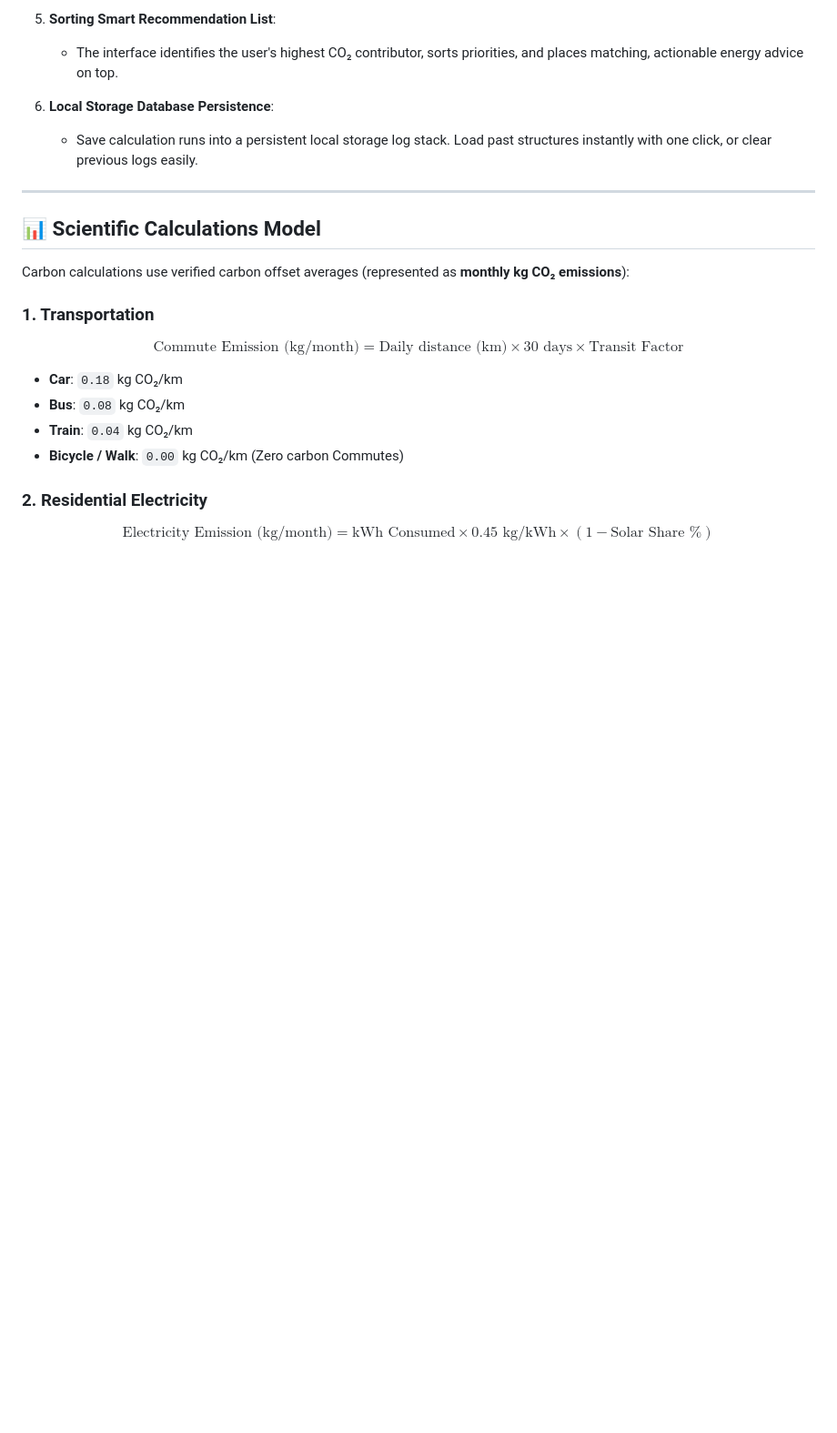
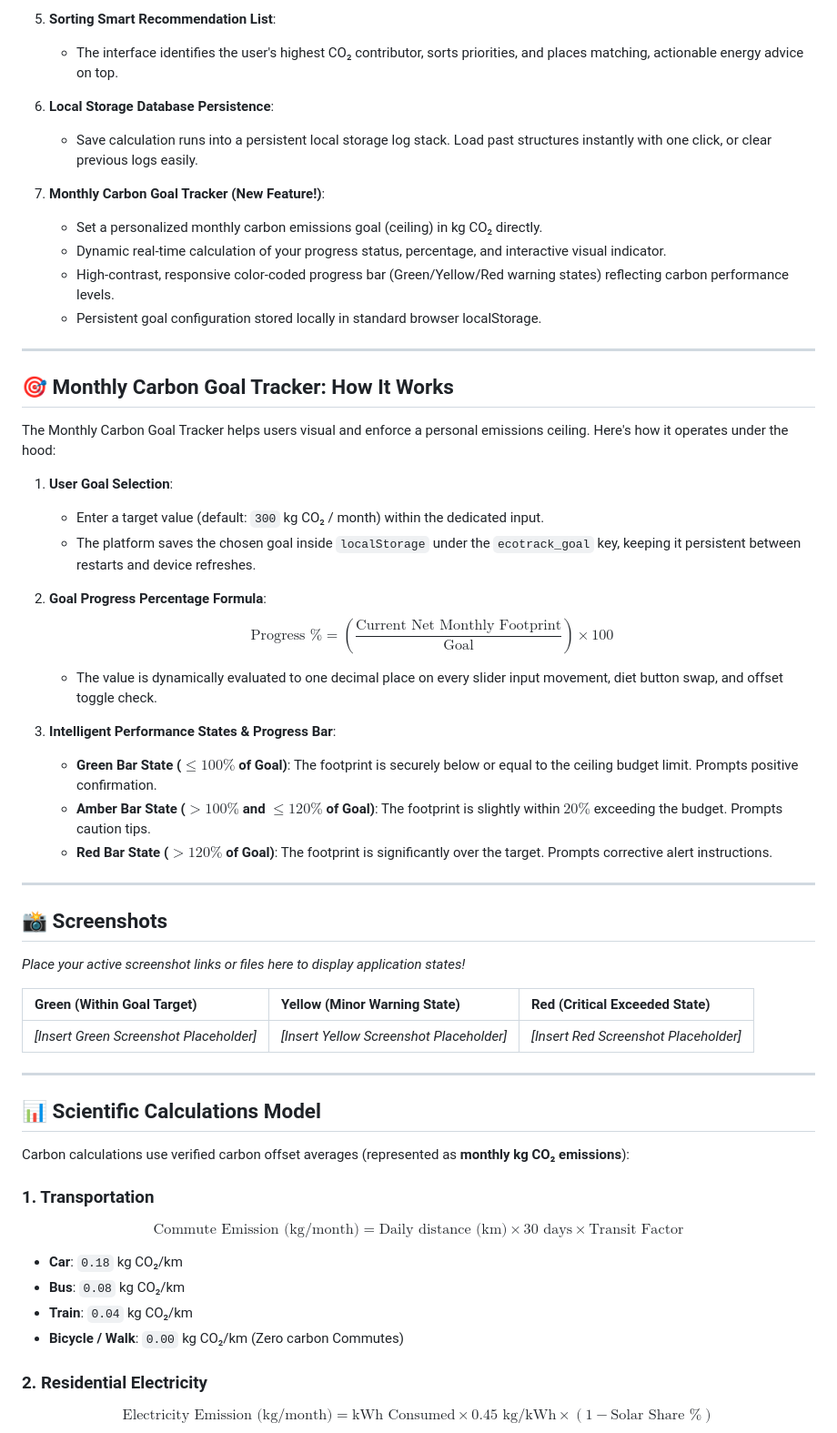
Before and after one commit to piyushjakhar080-ui/ecotrack-ai, a Markdown page: README.md, the part around one of its changes. Shown at 91% size. Rendered like a GitHub page; blank space fills up the shorter version.

```diff
--- a/README.md
+++ b/README.md
@@ -31,6 +31,41 @@ This project displays standard engineering practices in vanilla DOM scripting an
 
 6. **Local Storage Database Persistence**:
    - Save calculation runs into a persistent local storage log stack. Load past structures instantly with one click, or clear previous logs easily.
+
+7. **Monthly Carbon Goal Tracker (New Feature!)**:
+   - Set a personalized monthly carbon emissions goal (ceiling) in kg CO₂ directly.
+   - Dynamic real-time calculation of your progress status, percentage, and interactive visual indicator.
+   - High-contrast, responsive color-coded progress bar (Green/Yellow/Red warning states) reflecting carbon performance levels.
+   - Persistent goal configuration stored locally in standard browser localStorage.
+
+---
+
+## 🎯 Monthly Carbon Goal Tracker: How It Works
+
+The Monthly Carbon Goal Tracker helps users visual and enforce a personal emissions ceiling. Here's how it operates under the hood:
+
+1. **User Goal Selection**:
+   - Enter a target value (default: `300` kg CO₂ / month) within the dedicated input.
+   - The platform saves the chosen goal inside `localStorage` under the `ecotrack_goal` key, keeping it persistent between restarts and device refreshes.
+
+2. **Goal Progress Percentage Formula**:
+   $$\text{Progress \%} = \left(\frac{\text{Current Net Monthly Footprint}}{\text{Goal}}\right) \times 100$$
+   - The value is dynamically evaluated to one decimal place on every slider input movement, diet button swap, and offset toggle check.
+
+3. **Intelligent Performance States & Progress Bar**:
+   - **Green Bar State ($\le 100\%$ of Goal)**: The footprint is securely below or equal to the ceiling budget limit. Prompts positive confirmation.
+   - **Amber Bar State ($> 100\%$ and $\le 120\%$ of Goal)**: The footprint is slightly within $20\%$ exceeding the budget. Prompts caution tips.
+   - **Red Bar State ($> 120\%$ of Goal)**: The footprint is significantly over the target. Prompts corrective alert instructions.
+
+---
+
+## 📸 Screenshots
+
+*Place your active screenshot links or files here to display application states!*
+
+| Green (Within Goal Target) | Yellow (Minor Warning State) | Red (Critical Exceeded State) |
+| :--- | :--- | :--- |
+| *[Insert Green Screenshot Placeholder]* | *[Insert Yellow Screenshot Placeholder]* | *[Insert Red Screenshot Placeholder]* |
 
 ---
 
```
Also changed, not shown: other parts of README.md (+16 -0 lines).
